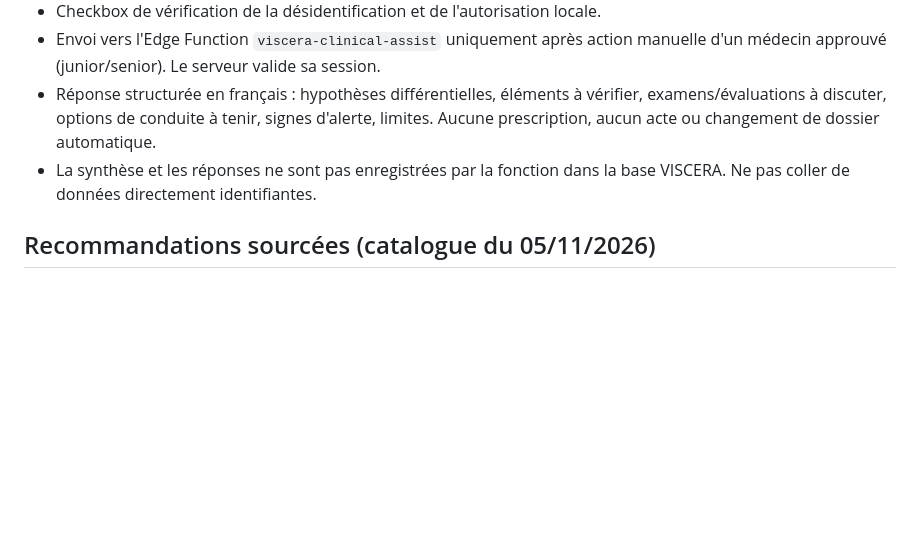
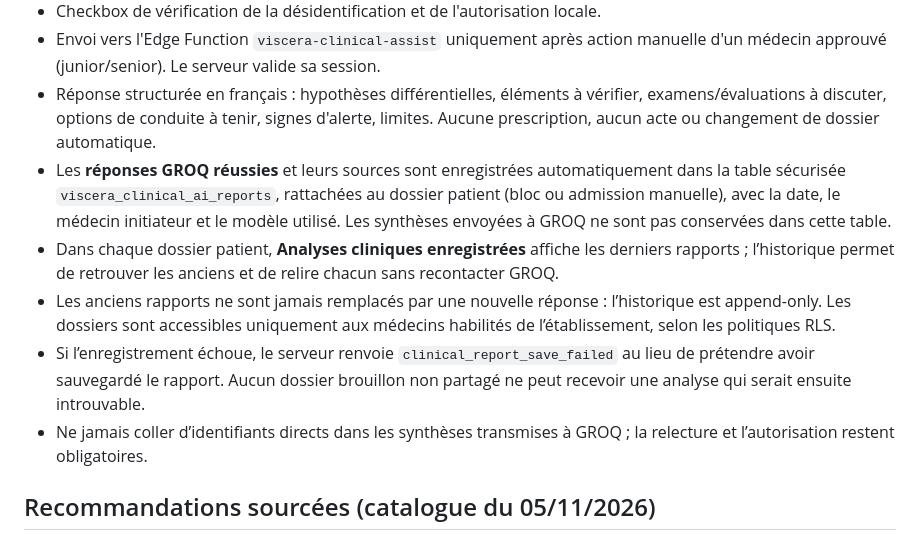
Before and after one commit to elghalimamac-tech/VISCERA, a Markdown page: docs/assistant_clinique_groq.md, the part around the change. GitHub-like rendering; blank space fills up the shorter version.

Commit message:
docs(ai): document automatic secure report persistence and per-patient history retrieval

```diff
--- a/docs/assistant_clinique_groq.md
+++ b/docs/assistant_clinique_groq.md
@@ -13,8 +13,23 @@
 - Réponse structurée en français : hypothèses différentielles, éléments à vérifier,
   examens/évaluations à discuter, options de conduite à tenir, signes d'alerte,
   limites. Aucune prescription, aucun acte ou changement de dossier automatique.
-- La synthèse et les réponses ne sont pas enregistrées par la fonction dans
-  la base VISCERA. Ne pas coller de données directement identifiantes.
+- Les **réponses GROQ réussies** et leurs sources sont enregistrées
+  automatiquement dans la table sécurisée `viscera_clinical_ai_reports`,
+  rattachées au dossier patient (bloc ou admission manuelle), avec la date,
+  le médecin initiateur et le modèle utilisé. Les synthèses envoyées à GROQ
+  ne sont pas conservées dans cette table.
+- Dans chaque dossier patient, **Analyses cliniques enregistrées** affiche
+  les derniers rapports ; l’historique permet de retrouver les anciens
+  et de relire chacun sans recontacter GROQ.
+- Les anciens rapports ne sont jamais remplacés par une nouvelle réponse :
+  l’historique est append-only. Les dossiers sont accessibles uniquement aux
+  médecins habilités de l’établissement, selon les politiques RLS.
+- Si l’enregistrement échoue, le serveur renvoie
+  `clinical_report_save_failed` au lieu de prétendre avoir sauvegardé
+  le rapport. Aucun dossier brouillon non partagé ne peut recevoir une
+  analyse qui serait ensuite introuvable.
+- Ne jamais coller d’identifiants directs dans les synthèses transmises
+  à GROQ ; la relecture et l’autorisation restent obligatoires.
 
 ## Recommandations sourcées (catalogue du 05/11/2026)
 
```
